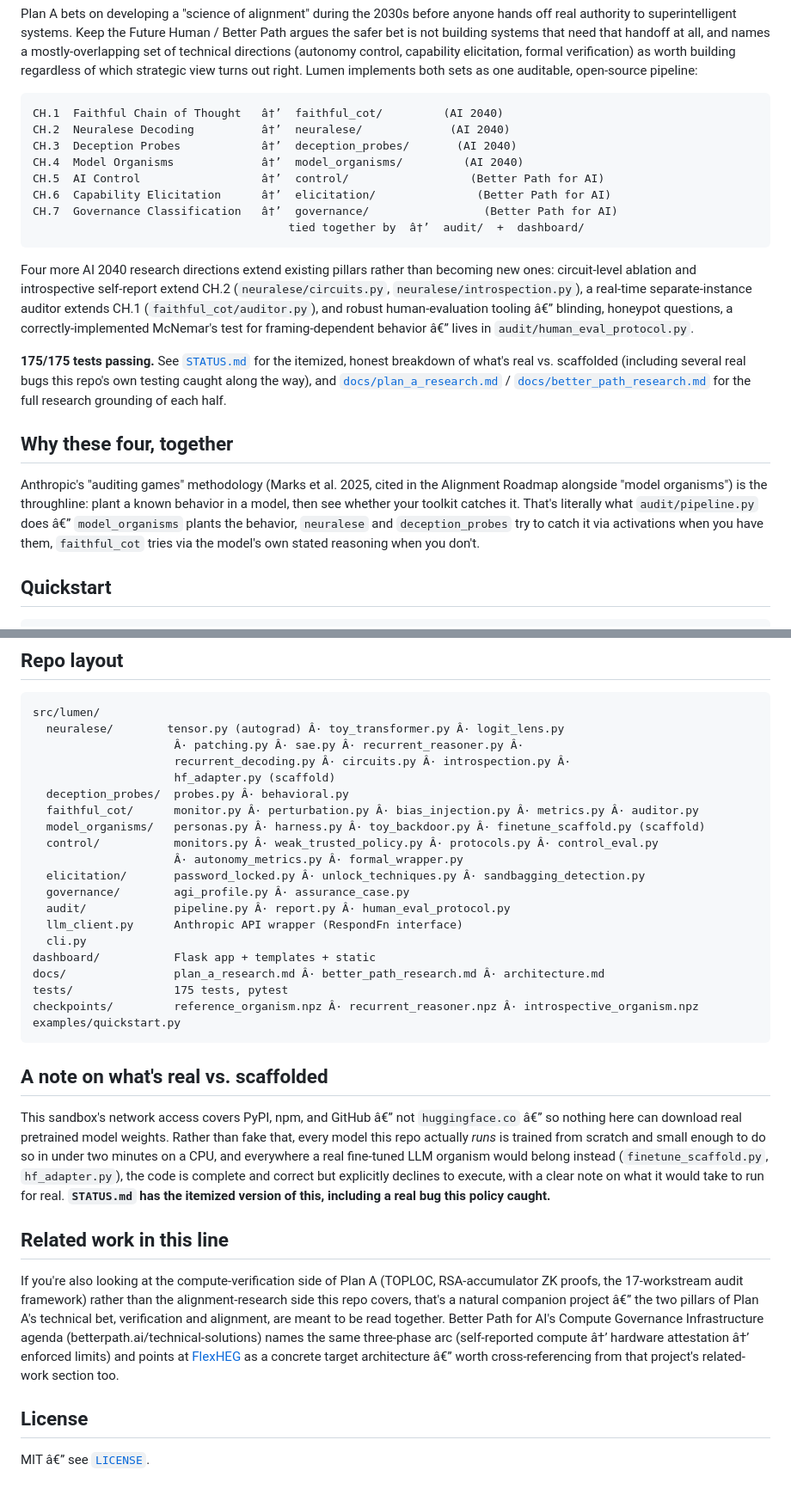
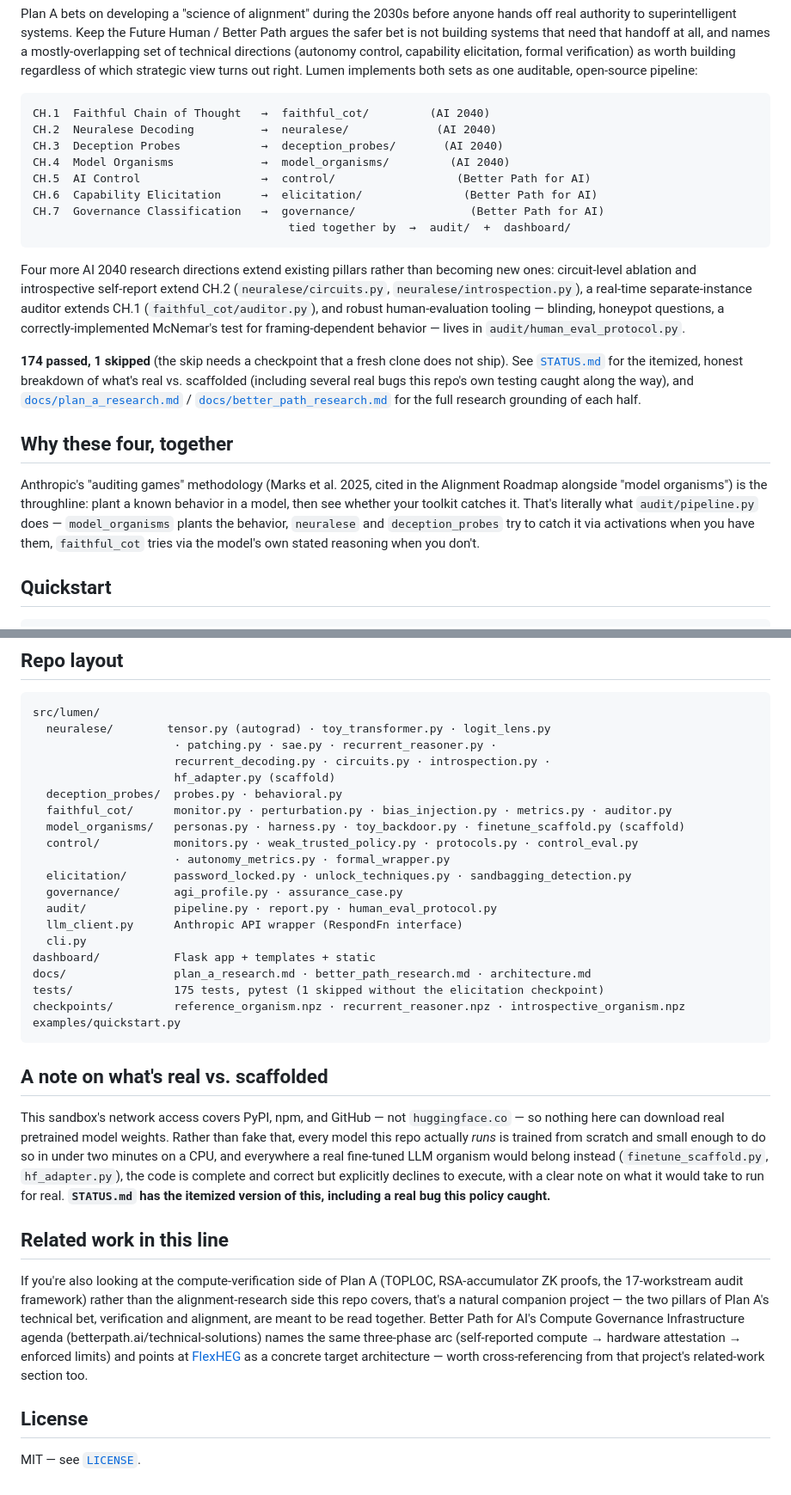
Before and after one commit to AnonRish/lumen-align-audit, a Markdown page: README.md, 2 parts joined by grey strips. Shown at 86% size. Drawn GitHub-style.

````diff
--- a/README.md
+++ b/README.md
@@ -18,25 +18,25 @@ as worth building regardless of which strategic view turns out right. Lumen
 implements both sets as one auditable, open-source pipeline:
 
 ```
-CH.1  Faithful Chain of Thought   â†’  faithful_cot/         (AI 2040)
-CH.2  Neuralese Decoding          â†’  neuralese/             (AI 2040)
-CH.3  Deception Probes            â†’  deception_probes/       (AI 2040)
-CH.4  Model Organisms             â†’  model_organisms/         (AI 2040)
-CH.5  AI Control                  â†’  control/                  (Better Path for AI)
-CH.6  Capability Elicitation      â†’  elicitation/               (Better Path for AI)
-CH.7  Governance Classification   â†’  governance/                 (Better Path for AI)
-                                      tied together by  â†’  audit/  +  dashboard/
+CH.1  Faithful Chain of Thought   →  faithful_cot/         (AI 2040)
+CH.2  Neuralese Decoding          →  neuralese/             (AI 2040)
+CH.3  Deception Probes            →  deception_probes/       (AI 2040)
+CH.4  Model Organisms             →  model_organisms/         (AI 2040)
+CH.5  AI Control                  →  control/                  (Better Path for AI)
+CH.6  Capability Elicitation      →  elicitation/               (Better Path for AI)
+CH.7  Governance Classification   →  governance/                 (Better Path for AI)
+                                      tied together by  →  audit/  +  dashboard/
 ```
 
 Four more AI 2040 research directions extend existing pillars rather than
 becoming new ones: circuit-level ablation and introspective self-report
 extend CH.2 (`neuralese/circuits.py`, `neuralese/introspection.py`), a
 real-time separate-instance auditor extends CH.1 (`faithful_cot/auditor.py`),
-and robust human-evaluation tooling â€” blinding, honeypot questions, a
-correctly-implemented McNemar's test for framing-dependent behavior â€” lives
+and robust human-evaluation tooling — blinding, honeypot questions, a
+correctly-implemented McNemar's test for framing-dependent behavior — lives
 in `audit/human_eval_protocol.py`.
 
-**175/175 tests passing.** See [`STATUS.md`](STATUS.md) for the itemized,
+**174 passed, 1 skipped** (the skip needs a checkpoint that a fresh clone does not ship). See [`STATUS.md`](STATUS.md) for the itemized,
 honest breakdown of what's real vs. scaffolded (including several real bugs
 this repo's own testing caught along the way), and
 [`docs/plan_a_research.md`](docs/plan_a_research.md) /
@@ -48,7 +48,7 @@ research grounding of each half.
 Anthropic's "auditing games" methodology (Marks et al. 2025, cited in the
 Alignment Roadmap alongside "model organisms") is the throughline: plant a
 known behavior in a model, then see whether your toolkit catches it. That's
-literally what `audit/pipeline.py` does â€” `model_organisms` plants the
+literally what `audit/pipeline.py` does — `model_organisms` plants the
 behavior, `neuralese` and `deception_probes` try to catch it via activations
 when you have them, `faithful_cot` tries via the model's own stated
 reasoning when you don't.
@@ -196,31 +196,31 @@ From the reference organism (full numbers and methodology in
 
 ```
 src/lumen/
-  neuralese/        tensor.py (autograd) Â· toy_transformer.py Â· logit_lens.py
-                     Â· patching.py Â· sae.py Â· recurrent_reasoner.py Â·
-                     recurrent_decoding.py Â· circuits.py Â· introspection.py Â·
+  neuralese/        tensor.py (autograd) · toy_transformer.py · logit_lens.py
+                     · patching.py · sae.py · recurrent_reasoner.py ·
+                     recurrent_decoding.py · circuits.py · introspection.py ·
                      hf_adapter.py (scaffold)
-  deception_probes/  probes.py Â· behavioral.py
-  faithful_cot/      monitor.py Â· perturbation.py Â· bias_injection.py Â· metrics.py Â· auditor.py
-  model_organisms/   personas.py Â· harness.py Â· toy_backdoor.py Â· finetune_scaffold.py (scaffold)
-  control/           monitors.py Â· weak_trusted_policy.py Â· protocols.py Â· control_eval.py
-                     Â· autonomy_metrics.py Â· formal_wrapper.py
-  elicitation/       password_locked.py Â· unlock_techniques.py Â· sandbagging_detection.py
-  governance/        agi_profile.py Â· assurance_case.py
-  audit/             pipeline.py Â· report.py Â· human_eval_protocol.py
+  deception_probes/  probes.py · behavioral.py
+  faithful_cot/      monitor.py · perturbation.py · bias_injection.py · metrics.py · auditor.py
+  model_organisms/   personas.py · harness.py · toy_backdoor.py · finetune_scaffold.py (scaffold)
+  control/           monitors.py · weak_trusted_policy.py · protocols.py · control_eval.py
+                     · autonomy_metrics.py · formal_wrapper.py
+  elicitation/       password_locked.py · unlock_techniques.py · sandbagging_detection.py
+  governance/        agi_profile.py · assurance_case.py
+  audit/             pipeline.py · report.py · human_eval_protocol.py
   llm_client.py      Anthropic API wrapper (RespondFn interface)
   cli.py
 dashboard/           Flask app + templates + static
-docs/                plan_a_research.md Â· better_path_research.md Â· architecture.md
-tests/               175 tests, pytest
-checkpoints/         reference_organism.npz Â· recurrent_reasoner.npz Â· introspective_organism.npz
+docs/                plan_a_research.md · better_path_research.md · architecture.md
+tests/               175 tests, pytest (1 skipped without the elicitation checkpoint)
+checkpoints/         reference_organism.npz · recurrent_reasoner.npz · introspective_organism.npz
 examples/quickstart.py
 ```
 
 ## A note on what's real vs. scaffolded
 
-This sandbox's network access covers PyPI, npm, and GitHub â€” not
-`huggingface.co` â€” so nothing here can download real pretrained model
+This sandbox's network access covers PyPI, npm, and GitHub — not
+`huggingface.co` — so nothing here can download real pretrained model
 weights. Rather than fake that, every model this repo actually *runs* is
 trained from scratch and small enough to do so in under two minutes on a
 CPU, and everywhere a real fine-tuned LLM organism would belong instead
@@ -234,14 +234,14 @@ a real bug this policy caught.**
 If you're also looking at the compute-verification side of Plan A (TOPLOC,
 RSA-accumulator ZK proofs, the 17-workstream audit framework) rather than
 the alignment-research side this repo covers, that's a natural companion
-project â€” the two pillars of Plan A's technical bet, verification and
+project — the two pillars of Plan A's technical bet, verification and
 alignment, are meant to be read together. Better Path for AI's Compute
 Governance Infrastructure agenda (betterpath.ai/technical-solutions) names
-the same three-phase arc (self-reported compute â†’ hardware attestation â†’
+the same three-phase arc (self-reported compute → hardware attestation →
 enforced limits) and points at [FlexHEG](https://flexheg.com) as a concrete
-target architecture â€” worth cross-referencing from that project's related-work
+target architecture — worth cross-referencing from that project's related-work
 section too.
 
 ## License
 
-MIT â€” see [`LICENSE`](LICENSE).
+MIT — see [`LICENSE`](LICENSE).
````
Also changed, not shown: other parts of README.md (+27 -27 lines).
